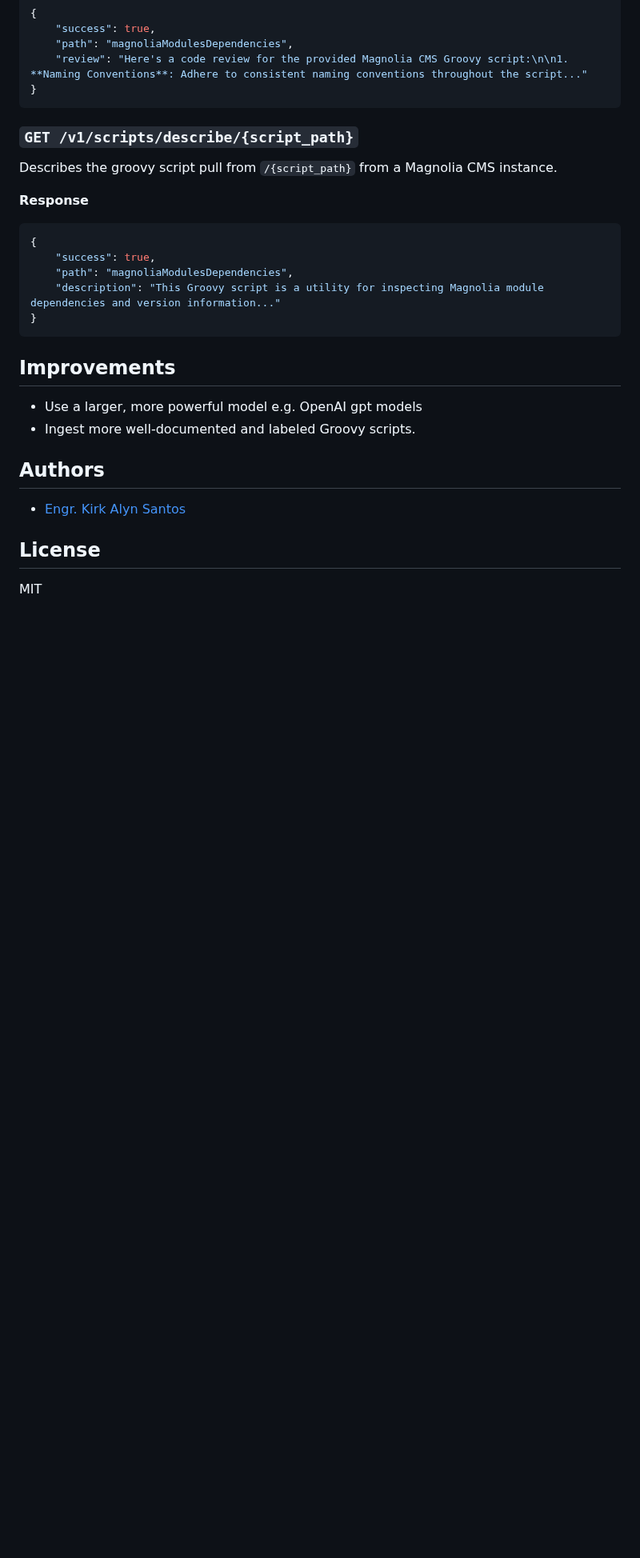
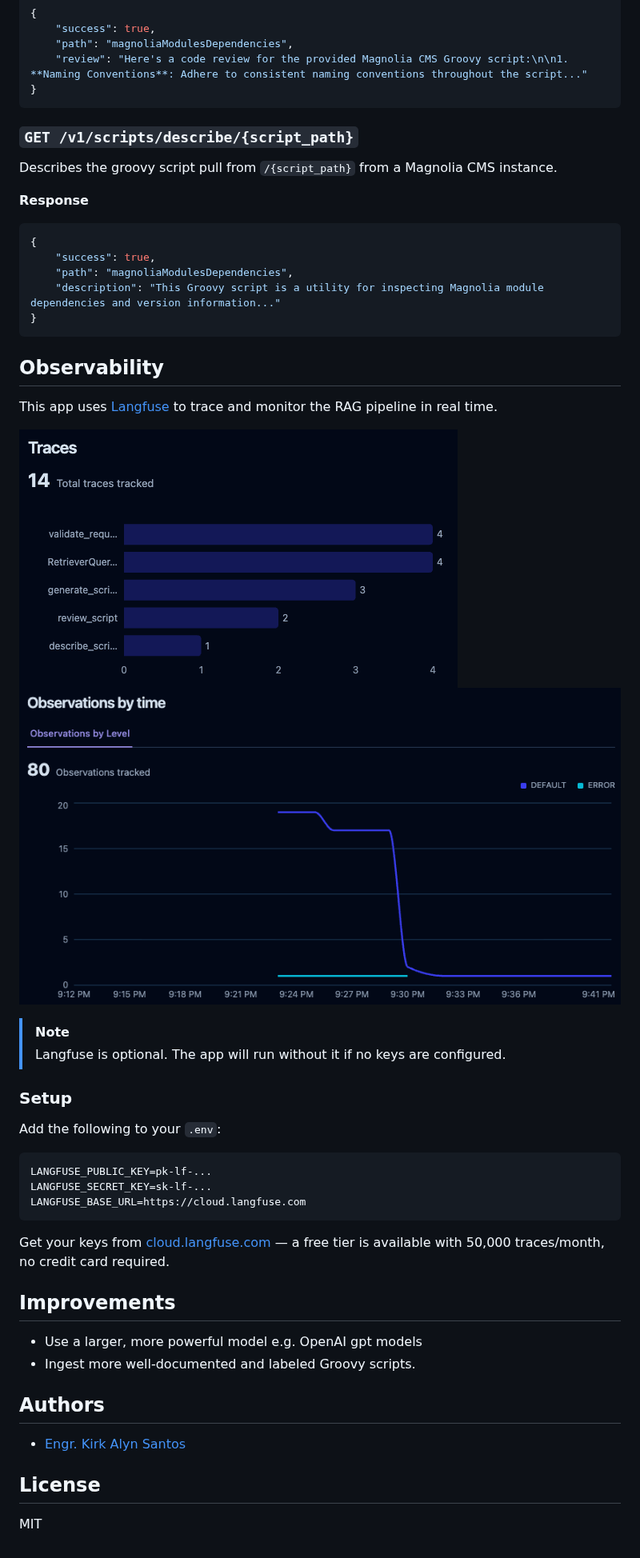
Before and after one commit to kirkalyn13/mgnl-groovy-generator, a Markdown page: README.md, the part around one of its changes. Shown at 80% size. GitHub-like rendering; pictures changed too: assets/langfuse-observations.png (added), assets/langfuse-traces.png (added); blank space fills up the shorter version.

Commit message:
docs: observability

````diff
--- a/README.md
+++ b/README.md
@@ -201,6 +233,27 @@ Describes the groovy script pull from `/{script_path}` from a Magnolia CMS insta
     "description": "This Groovy script is a utility for inspecting Magnolia module dependencies and version information..."
 }
 ```
+## Observability
+
+This app uses [Langfuse](https://langfuse.com) to trace and monitor the RAG pipeline in real time.
+
+![LangFuse Traces](./assets/langfuse-traces.png)
+![LangFuse Observations](./assets/langfuse-observations.png)
+
+> [!NOTE]
+> Langfuse is optional. The app will run without it if no keys are configured.
+
+### Setup
+
+Add the following to your `.env`:
+
+```env
+LANGFUSE_PUBLIC_KEY=pk-lf-...
+LANGFUSE_SECRET_KEY=sk-lf-...
+LANGFUSE_BASE_URL=https://cloud.langfuse.com
+```
+
+Get your keys from [cloud.langfuse.com](https://cloud.langfuse.com) — a free tier is available with 50,000 traces/month, no credit card required.
 
 ## Improvements
 
````
Also changed, not shown: other parts of README.md (+33 -1 lines), 1 other file.
